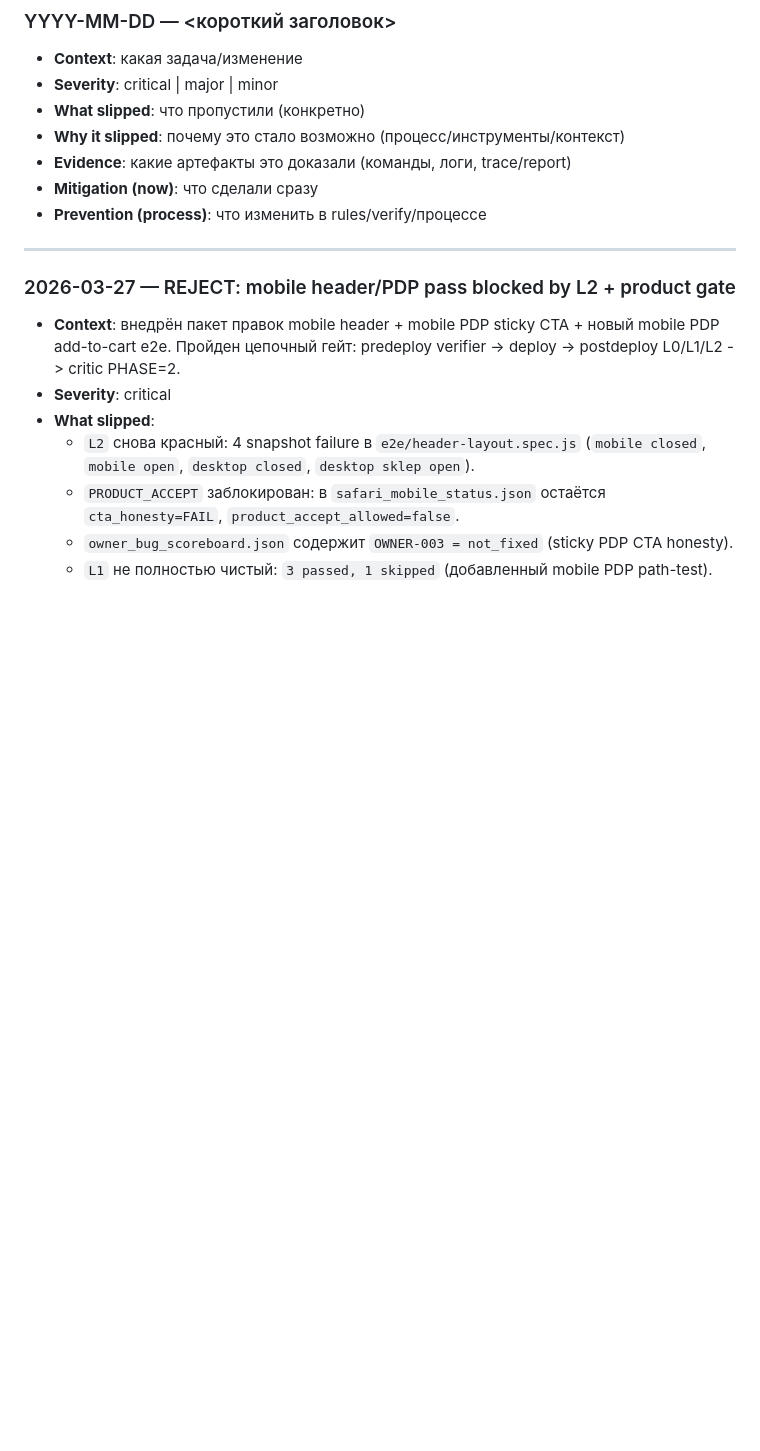
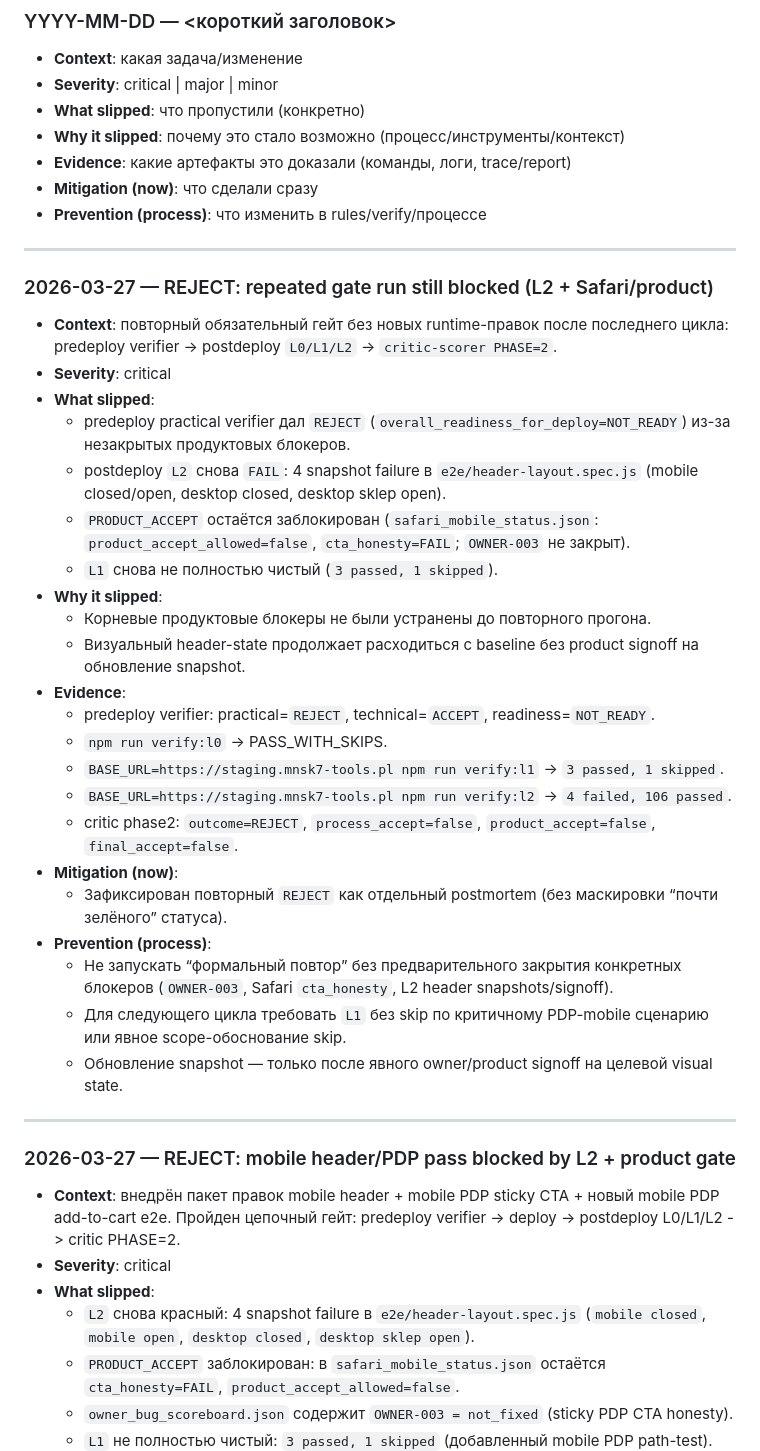
Before and after one commit to mnsk7/mnsk7-tools, a Markdown page: docs/CRITIC_POSTMORTEMS.md, the part around the change. GitHub-like rendering; blank space fills up the shorter version.

Commit message:
chore(postmortem): log repeated reject after full gate rerun
Record the repeated REJECT from a full predeploy/postdeploy gate rerun with persistent L2 header diffs and unresolved Safari/product blockers.

Made-with: Cursor

```diff
--- a/docs/CRITIC_POSTMORTEMS.md
+++ b/docs/CRITIC_POSTMORTEMS.md
@@ -100,6 +100,33 @@
 - **Evidence**: какие артефакты это доказали (команды, логи, trace/report)
 - **Mitigation (now)**: что сделали сразу
 - **Prevention (process)**: что изменить в rules/verify/процессе
+
+---
+
+### 2026-03-27 — REJECT: repeated gate run still blocked (L2 + Safari/product)
+
+- **Context**: повторный обязательный гейт без новых runtime-правок после последнего цикла: predeploy verifier -> postdeploy `L0/L1/L2` -> `critic-scorer PHASE=2`.
+- **Severity**: critical
+- **What slipped**:
+  - predeploy practical verifier дал `REJECT` (`overall_readiness_for_deploy=NOT_READY`) из-за незакрытых продуктовых блокеров.
+  - postdeploy `L2` снова `FAIL`: 4 snapshot failure в `e2e/header-layout.spec.js` (mobile closed/open, desktop closed, desktop sklep open).
+  - `PRODUCT_ACCEPT` остаётся заблокирован (`safari_mobile_status.json`: `product_accept_allowed=false`, `cta_honesty=FAIL`; `OWNER-003` не закрыт).
+  - `L1` снова не полностью чистый (`3 passed, 1 skipped`).
+- **Why it slipped**:
+  - Корневые продуктовые блокеры не были устранены до повторного прогона.
+  - Визуальный header-state продолжает расходиться с baseline без product signoff на обновление snapshot.
+- **Evidence**:
+  - predeploy verifier: practical=`REJECT`, technical=`ACCEPT`, readiness=`NOT_READY`.
+  - `npm run verify:l0` -> PASS_WITH_SKIPS.
+  - `BASE_URL=https://staging.mnsk7-tools.pl npm run verify:l1` -> `3 passed, 1 skipped`.
+  - `BASE_URL=https://staging.mnsk7-tools.pl npm run verify:l2` -> `4 failed, 106 passed`.
+  - critic phase2: `outcome=REJECT`, `process_accept=false`, `product_accept=false`, `final_accept=false`.
+- **Mitigation (now)**:
+  - Зафиксирован повторный `REJECT` как отдельный postmortem (без маскировки “почти зелёного” статуса).
+- **Prevention (process)**:
+  - Не запускать “формальный повтор” без предварительного закрытия конкретных блокеров (`OWNER-003`, Safari `cta_honesty`, L2 header snapshots/signoff).
+  - Для следующего цикла требовать `L1` без skip по критичному PDP-mobile сценарию или явное scope-обоснование skip.
+  - Обновление snapshot — только после явного owner/product signoff на целевой visual state.
 
 ---
 
```
